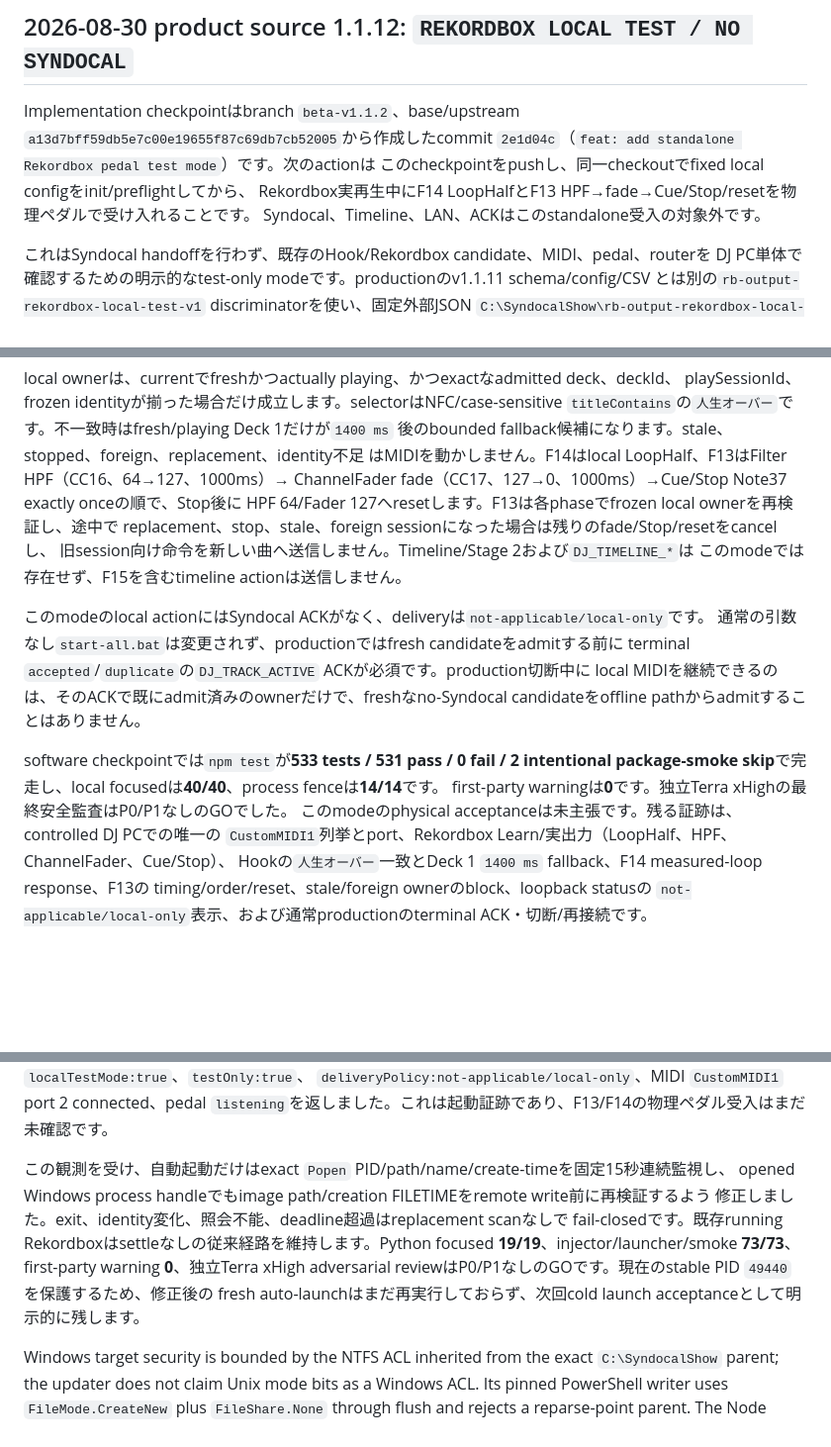
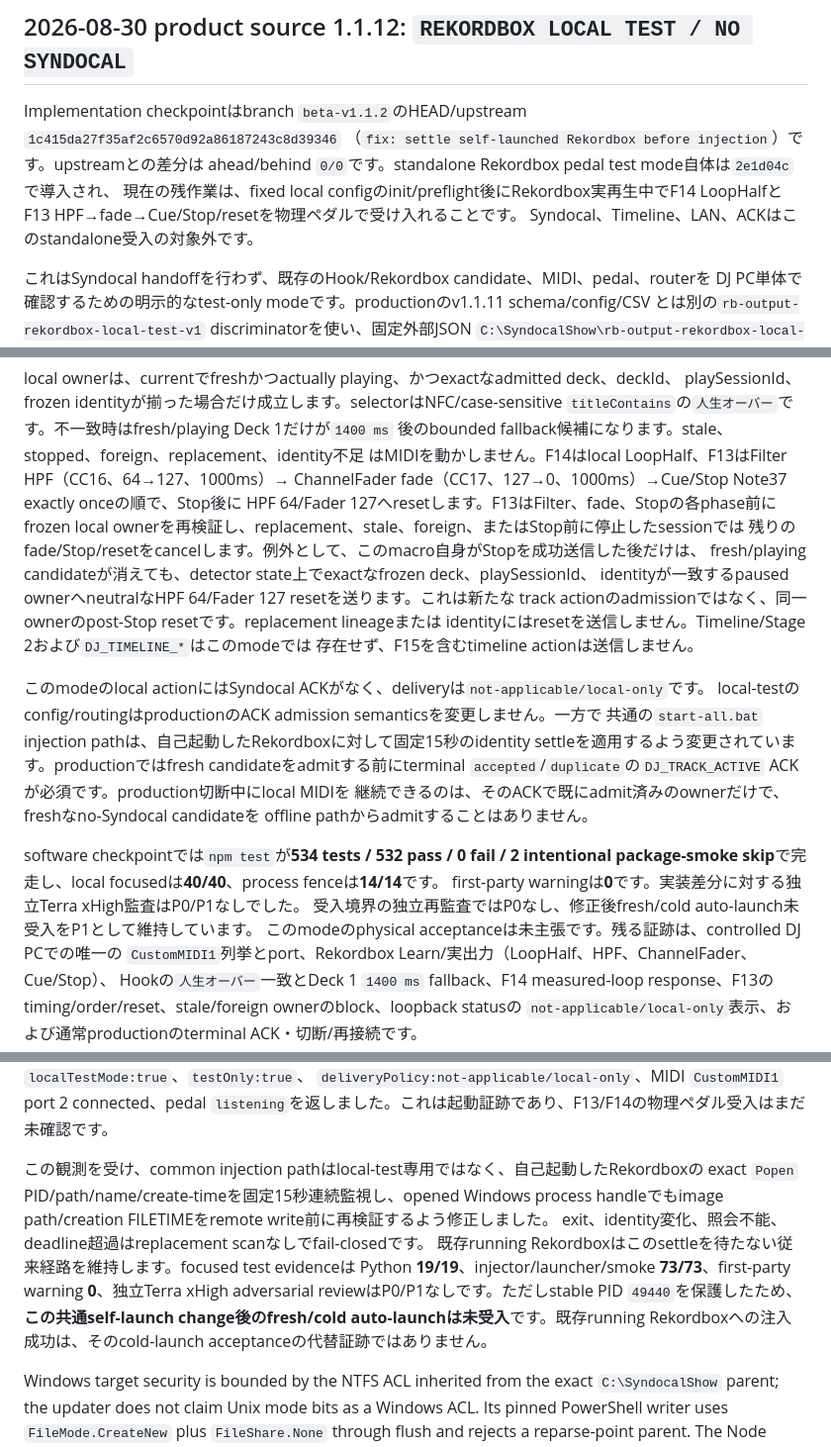
Before and after one commit to Seraf0-org/rekordbox-DJ-Link-ForPCDJ, a Markdown page: SYNDOCAL_PEDAL_HANDOFF.md, 3 parts joined by grey strips. Shown at 99% size. Rendered like a GitHub page; blank space fills up the shorter version.

```diff
--- a/SYNDOCAL_PEDAL_HANDOFF.md
+++ b/SYNDOCAL_PEDAL_HANDOFF.md
@@ -26,11 +26,12 @@ runtimeを起動しません。全DJ PCの移行完了後に、このpredecessor
 
 ## 2026-08-30 product source 1.1.12: `REKORDBOX LOCAL TEST / NO SYNDOCAL`
 
-Implementation checkpointはbranch `beta-v1.1.2`、base/upstream
-`a13d7bff59db5e7c00e19655f87c69db7cb52005`から作成したcommit
-`2e1d04c`（`feat: add standalone Rekordbox pedal test mode`）です。次のactionは
-このcheckpointをpushし、同一checkoutでfixed local configをinit/preflightしてから、
-Rekordbox実再生中にF14 LoopHalfとF13 HPF→fade→Cue/Stop/resetを物理ペダルで受け入れることです。
+Implementation checkpointはbranch `beta-v1.1.2`のHEAD/upstream
+`1c415da27f35af2c6570d92a86187243c8d39346`
+（`fix: settle self-launched Rekordbox before injection`）です。upstreamとの差分は
+ahead/behind `0/0`です。standalone Rekordbox pedal test mode自体は`2e1d04c`で導入され、
+現在の残作業は、fixed local configのinit/preflight後にRekordbox実再生中でF14 LoopHalfと
+F13 HPF→fade→Cue/Stop/resetを物理ペダルで受け入れることです。
 Syndocal、Timeline、LAN、ACKはこのstandalone受入の対象外です。
 
 これはSyndocal handoffを行わず、既存のHook/Rekordbox candidate、MIDI、pedal、routerを
@@ -75,20 +76,27 @@ playSessionId、frozen identityが揃った場合だけ成立します。selecto
 後のbounded fallback候補になります。stale、stopped、foreign、replacement、identity不足
 はMIDIを動かしません。F14はlocal LoopHalf、F13はFilter HPF（CC16、64→127、1000ms）→
 ChannelFader fade（CC17、127→0、1000ms）→Cue/Stop Note37 exactly onceの順で、Stop後に
-HPF 64/Fader 127へresetします。F13は各phaseでfrozen local ownerを再検証し、途中で
-replacement、stop、stale、foreign sessionになった場合は残りのfade/Stop/resetをcancelし、
-旧session向け命令を新しい曲へ送信しません。Timeline/Stage 2および`DJ_TIMELINE_*`は
-このmodeでは存在せず、F15を含むtimeline actionは送信しません。
+HPF 64/Fader 127へresetします。F13はFilter、fade、Stopの各phase前にfrozen local
+ownerを再検証し、replacement、stale、foreign、またはStop前に停止したsessionでは
+残りのfade/Stop/resetをcancelします。例外として、このmacro自身がStopを成功送信した後だけは、
+fresh/playing candidateが消えても、detector state上でexactなfrozen deck、playSessionId、
+identityが一致するpaused ownerへneutralなHPF 64/Fader 127 resetを送ります。これは新たな
+track actionのadmissionではなく、同一ownerのpost-Stop resetです。replacement lineageまたは
+identityにはresetを送信しません。Timeline/Stage 2および`DJ_TIMELINE_*`はこのmodeでは
+存在せず、F15を含むtimeline actionは送信しません。
 
 このmodeのlocal actionにはSyndocal ACKがなく、deliveryは`not-applicable/local-only`です。
-通常の引数なし`start-all.bat`は変更されず、productionではfresh candidateをadmitする前に
-terminal `accepted`/`duplicate`の`DJ_TRACK_ACTIVE` ACKが必須です。production切断中に
-local MIDIを継続できるのは、そのACKで既にadmit済みのownerだけで、freshなno-Syndocal
-candidateをoffline pathからadmitすることはありません。
+local-testのconfig/routingはproductionのACK admission semanticsを変更しません。一方で
+共通の`start-all.bat` injection pathは、自己起動したRekordboxに対して固定15秒のidentity
+settleを適用するよう変更されています。productionではfresh candidateをadmitする前にterminal
+`accepted`/`duplicate`の`DJ_TRACK_ACTIVE` ACKが必須です。production切断中にlocal MIDIを
+継続できるのは、そのACKで既にadmit済みのownerだけで、freshなno-Syndocal candidateを
+offline pathからadmitすることはありません。
 
-software checkpointでは`npm test`が**533 tests / 531 pass / 0 fail / 2 intentional
+software checkpointでは`npm test`が**534 tests / 532 pass / 0 fail / 2 intentional
 package-smoke skip**で完走し、local focusedは**40/40**、process fenceは**14/14**です。
-first-party warningは**0**です。独立Terra xHighの最終安全監査はP0/P1なしのGOでした。
+first-party warningは**0**です。実装差分に対する独立Terra xHigh監査はP0/P1なしでした。
+受入境界の独立再監査ではP0なし、修正後fresh/cold auto-launch未受入をP1として維持しています。
 このmodeのphysical acceptanceは未主張です。残る証跡は、controlled DJ PCでの唯一の
 `CustomMIDI1`列挙とport、Rekordbox Learn/実出力（LoopHalf、HPF、ChannelFader、Cue/Stop）、
 Hookの`人生オーバー`一致とDeck 1 `1400 ms` fallback、F14 measured-loop response、F13の
@@ -124,13 +132,15 @@ Hook helloとopened-handle path/create-timeのread-only実検証が通過しま
 `deliveryPolicy:not-applicable/local-only`、MIDI `CustomMIDI1` port 2 connected、pedal
 `listening`を返しました。これは起動証跡であり、F13/F14の物理ペダル受入はまだ未確認です。
 
-この観測を受け、自動起動だけはexact `Popen` PID/path/name/create-timeを固定15秒連続監視し、
-opened Windows process handleでもimage path/creation FILETIMEをremote write前に再検証するよう
-修正しました。exit、identity変化、照会不能、deadline超過はreplacement scanなしで
-fail-closedです。既存running Rekordboxはsettleなしの従来経路を維持します。Python focused
-**19/19**、injector/launcher/smoke **73/73**、first-party warning **0**、独立Terra xHigh
-adversarial reviewはP0/P1なしのGOです。現在のstable PID `49440`を保護するため、修正後の
-fresh auto-launchはまだ再実行しておらず、次回cold launch acceptanceとして明示的に残します。
+この観測を受け、common injection pathはlocal-test専用ではなく、自己起動したRekordboxの
+exact `Popen` PID/path/name/create-timeを固定15秒連続監視し、opened Windows process
+handleでもimage path/creation FILETIMEをremote write前に再検証するよう修正しました。
+exit、identity変化、照会不能、deadline超過はreplacement scanなしでfail-closedです。
+既存running Rekordboxはこのsettleを待たない従来経路を維持します。focused test evidenceは
+Python **19/19**、injector/launcher/smoke **73/73**、first-party warning **0**、独立Terra
+xHigh adversarial reviewはP0/P1なしです。ただしstable PID `49440`を保護したため、
+**この共通self-launch change後のfresh/cold auto-launchは未受入**です。既存running
+Rekordboxへの注入成功は、そのcold-launch acceptanceの代替証跡ではありません。
 
 Windows target security is bounded by the NTFS ACL inherited from the exact
 `C:\SyndocalShow` parent; the updater does not claim Unix mode bits as a Windows
```
Also changed, not shown: API.md (+13 -8 lines), README.md (+16 -10 lines).
